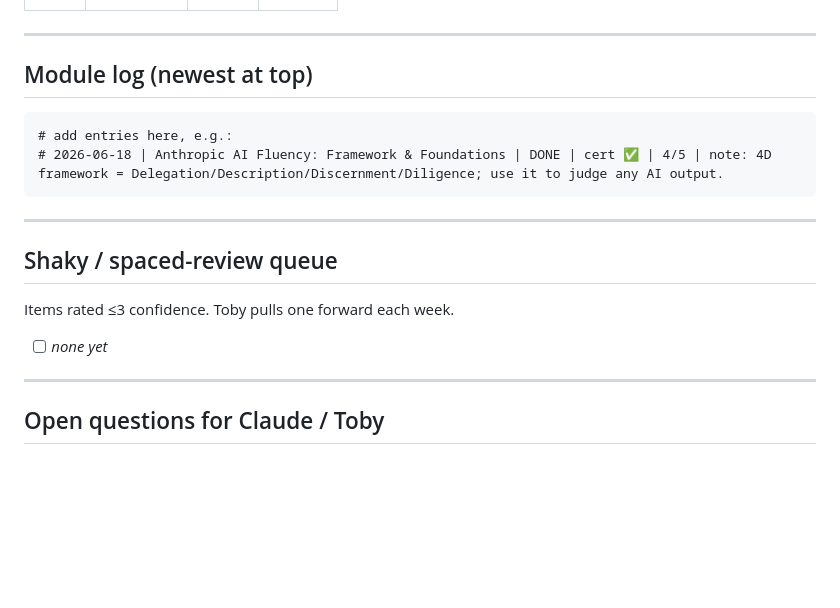
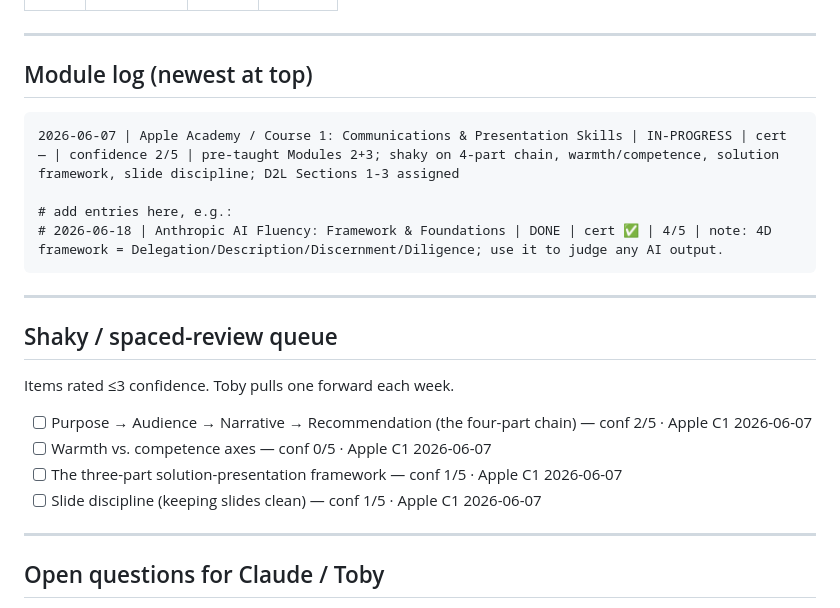
Before and after one commit to kp8896/kevans-plate, a Markdown page: curriculum/30-progress-ledger.md, the part around the change. GitHub-like rendering; blank space fills up the shorter version.

Commit message:
Ledger: Apple C1 session 2026-06-07 — IN-PROGRESS + 4 shaky items (Toby-dictated)
Co-Authored-By: Claude Opus 4.8 (1M context) <noreply@anthropic.com>

````diff
--- a/curriculum/30-progress-ledger.md
+++ b/curriculum/30-progress-ledger.md
@@ -73,6 +73,8 @@ At the **end of the Apple block (~Jun 25)**, fill this in from your *actual* log
 ## Module log (newest at top)
 
 ```
+2026-06-07 | Apple Academy / Course 1: Communications & Presentation Skills | IN-PROGRESS | cert — | confidence 2/5 | pre-taught Modules 2+3; shaky on 4-part chain, warmth/competence, solution framework, slide discipline; D2L Sections 1-3 assigned
+
 # add entries here, e.g.:
 # 2026-06-18 | Anthropic AI Fluency: Framework & Foundations | DONE | cert ✅ | 4/5 | note: 4D framework = Delegation/Description/Discernment/Diligence; use it to judge any AI output.
 ```
@@ -83,7 +85,10 @@ At the **end of the Apple block (~Jun 25)**, fill this in from your *actual* log
 
 Items rated ≤3 confidence. Toby pulls one forward each week.
 
-- [ ] _none yet_
+- [ ] Purpose → Audience → Narrative → Recommendation (the four-part chain) — conf 2/5 · Apple C1 2026-06-07
+- [ ] Warmth vs. competence axes — conf 0/5 · Apple C1 2026-06-07
+- [ ] The three-part solution-presentation framework — conf 1/5 · Apple C1 2026-06-07
+- [ ] Slide discipline (keeping slides clean) — conf 1/5 · Apple C1 2026-06-07
 
 ---
 
````
